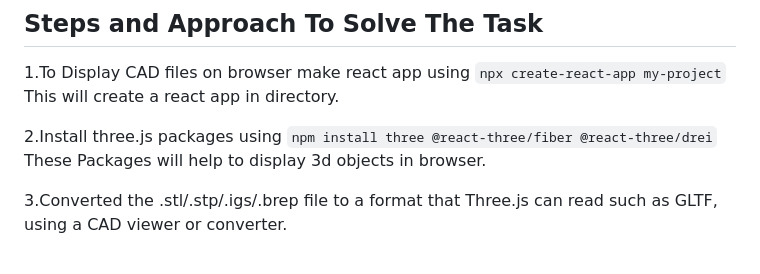
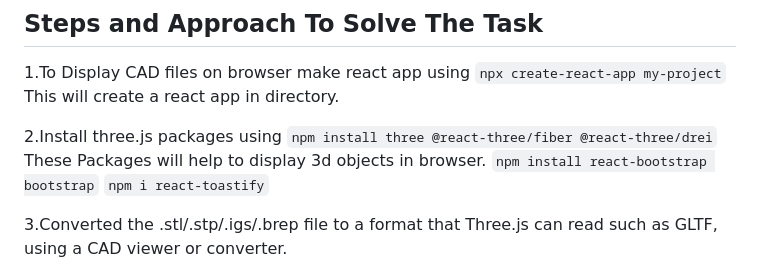
Before and after one commit to helloshiv01/fossee-app, a Markdown page: README.md, the part around the change. Rendered like a GitHub page.

````diff
--- a/README.md
+++ b/README.md
@@ -64,7 +64,7 @@ perspectives.
 ## Steps and Approach To Solve The Task
 1.To Display CAD files on browser make react app using ```npx create-react-app my-project``` This will create a react app in directory.
 
-2.Install three.js packages using ```npm install three @react-three/fiber @react-three/drei``` These Packages will help to display 3d objects in browser.
+2.Install three.js packages using ```npm install three @react-three/fiber @react-three/drei``` These Packages will help to display 3d objects in browser. ```npm install react-bootstrap bootstrap``` ```npm i react-toastify```
 
 3.Converted the .stl/.stp/.igs/.brep file to a format that Three.js can read such as GLTF, using a CAD viewer or converter.
 
````
